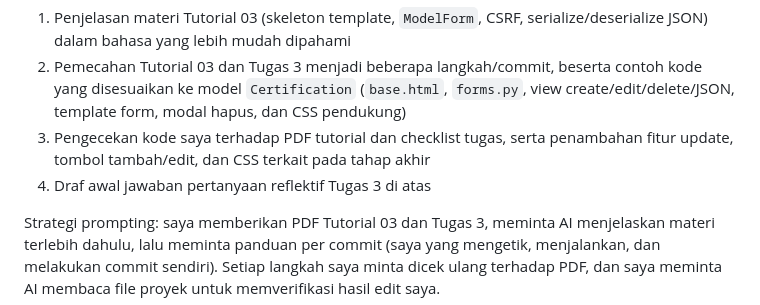
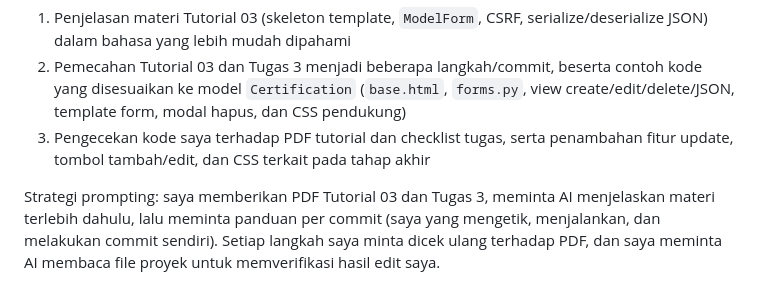
Before and after one commit to McKenzy65/myportofolio, a Markdown page: README.md, the part around the change. GitHub-like rendering.

Commit message:
edit pertanyaan reflektif

```diff
--- a/README.md
+++ b/README.md
@@ -154,7 +154,6 @@ Bagian yang dibantu AI
 1. Penjelasan materi Tutorial 03 (skeleton template, `ModelForm`, CSRF, serialize/deserialize JSON) dalam bahasa yang lebih mudah dipahami
 2. Pemecahan Tutorial 03 dan Tugas 3 menjadi beberapa langkah/commit, beserta contoh kode yang disesuaikan ke model `Certification` (`base.html`, `forms.py`, view create/edit/delete/JSON, template form, modal hapus, dan CSS pendukung)
 3. Pengecekan kode saya terhadap PDF tutorial dan checklist tugas, serta penambahan fitur update, tombol tambah/edit, dan CSS terkait pada tahap akhir
-4. Draf awal jawaban pertanyaan reflektif Tugas 3 di atas
 
 Strategi prompting: saya memberikan PDF Tutorial 03 dan Tugas 3, meminta AI menjelaskan materi terlebih dahulu, lalu meminta panduan per commit (saya yang mengetik, menjalankan, dan melakukan commit sendiri). Setiap langkah saya minta dicek ulang terhadap PDF, dan saya meminta AI membaca file proyek untuk memverifikasi hasil edit saya.
 
```
